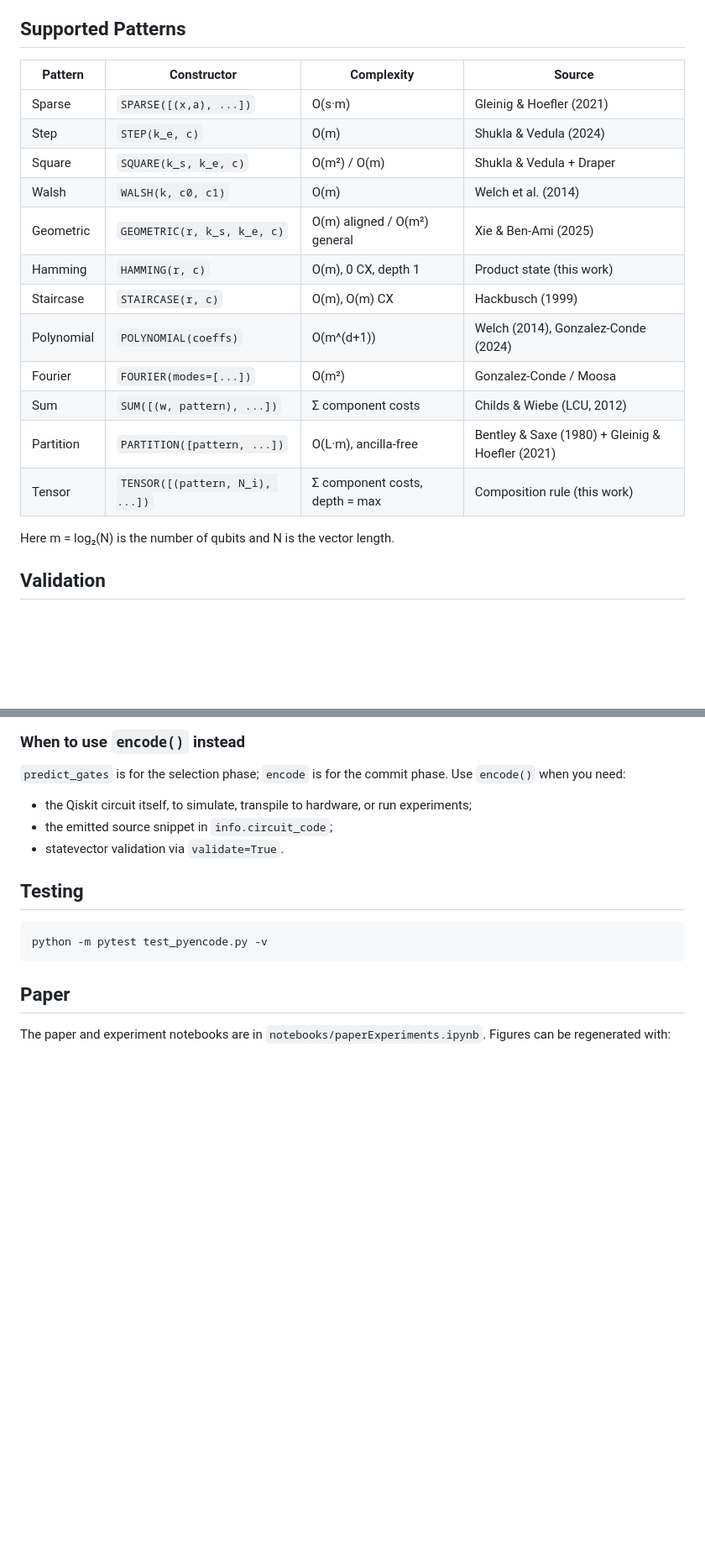
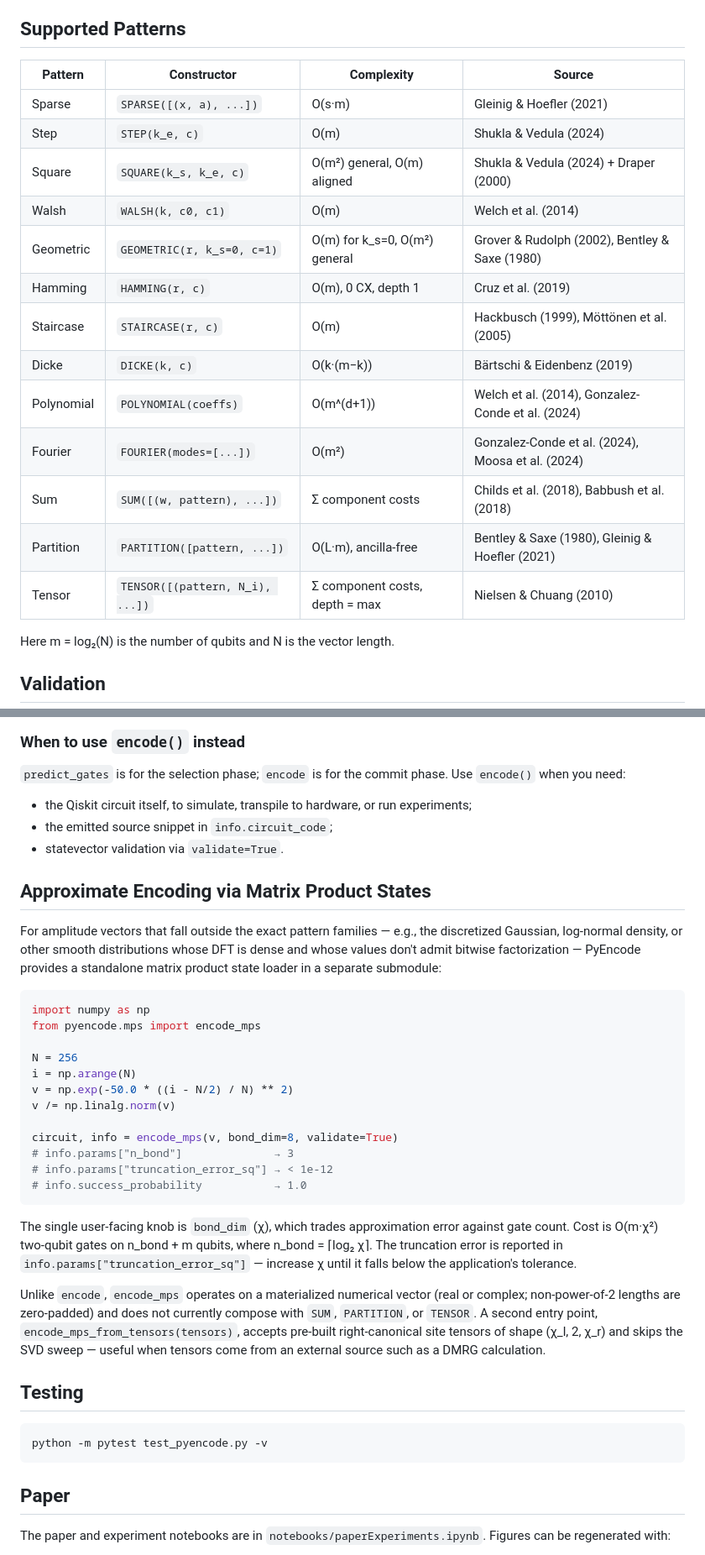
Before and after one commit to UW-ERSL/PyEncode, a Markdown page: README.md, 2 parts joined by grey strips. Shown at 84% size. Rendered like a GitHub page; blank space fills up the shorter version.

````diff
--- a/README.md
+++ b/README.md
@@ -74,20 +82,21 @@ statevector-validated amplitude vector.
 
 ## Supported Patterns
 
-| Pattern    | Constructor                    | Complexity         | Source                       |
-|------------|--------------------------------|--------------------|------------------------------|
-| Sparse     | `SPARSE([(x,a), ...])`        | O(s·m)             | Gleinig & Hoefler (2021)     |
-| Step       | `STEP(k_e, c)`                | O(m)               | Shukla & Vedula (2024)       |
-| Square     | `SQUARE(k_s, k_e, c)`           | O(m²) / O(m)       | Shukla & Vedula + Draper     |
-| Walsh      | `WALSH(k, c0, c1)`      | O(m)               | Welch et al. (2014)          |
-| Geometric  | `GEOMETRIC(r, k_s, k_e, c)`   | O(m) aligned / O(m²) general | Xie & Ben-Ami (2025) |
-| Hamming    | `HAMMING(r, c)`              | O(m), 0 CX, depth 1| Product state (this work)    |
-| Staircase  | `STAIRCASE(r, c)`             | O(m), O(m) CX      | Hackbusch (1999)             |
-| Polynomial | `POLYNOMIAL(coeffs)`          | O(m^(d+1))         | Welch (2014), Gonzalez-Conde (2024) |
-| Fourier    | `FOURIER(modes=[...])`        | O(m²)              | Gonzalez-Conde / Moosa       |
-| Sum        | `SUM([(w, pattern), ...])`  | Σ component costs  | Childs & Wiebe (LCU, 2012)   |
-| Partition  | `PARTITION([pattern, ...])` | O(L·m), ancilla-free | Bentley & Saxe (1980) + Gleinig & Hoefler (2021) |
-| Tensor     | `TENSOR([(pattern, N_i), ...])` | Σ component costs, depth = max | Composition rule (this work) |
+| Pattern    | Constructor                       | Complexity                      | Source                              |
+|------------|-----------------------------------|---------------------------------|-------------------------------------|
+| Sparse     | `SPARSE([(x, a), ...])`           | O(s·m)                          | Gleinig & Hoefler (2021)            |
+| Step       | `STEP(k_e, c)`                    | O(m)                            | Shukla & Vedula (2024)              |
+| Square     | `SQUARE(k_s, k_e, c)`             | O(m²) general, O(m) aligned     | Shukla & Vedula (2024) + Draper (2000) |
+| Walsh      | `WALSH(k, c0, c1)`                | O(m)                            | Welch et al. (2014)                 |
+| Geometric  | `GEOMETRIC(r, k_s=0, c=1)`        | O(m) for k_s=0, O(m²) general   | Grover & Rudolph (2002), Bentley & Saxe (1980) |
+| Hamming    | `HAMMING(r, c)`                   | O(m), 0 CX, depth 1             | Cruz et al. (2019)                  |
+| Staircase  | `STAIRCASE(r, c)`                 | O(m)                            | Hackbusch (1999), Möttönen et al. (2005) |
+| Dicke      | `DICKE(k, c)`                     | O(k·(m−k))                      | Bärtschi & Eidenbenz (2019)         |
+| Polynomial | `POLYNOMIAL(coeffs)`              | O(m^(d+1))                      | Welch et al. (2014), Gonzalez-Conde et al. (2024) |
+| Fourier    | `FOURIER(modes=[...])`            | O(m²)                           | Gonzalez-Conde et al. (2024), Moosa et al. (2024) |
+| Sum        | `SUM([(w, pattern), ...])`        | Σ component costs               | Childs et al. (2018), Babbush et al. (2018) |
+| Partition  | `PARTITION([pattern, ...])`       | O(L·m), ancilla-free            | Bentley & Saxe (1980), Gleinig & Hoefler (2021) |
+| Tensor     | `TENSOR([(pattern, N_i), ...])`   | Σ component costs, depth = max  | Nielsen & Chuang (2010)             |
 
 Here m = log₂(N) is the number of qubits and N is the vector length.
 
@@ -220,6 +232,43 @@ phase. Use `encode()` when you need:
   experiments;
 - the emitted source snippet in `info.circuit_code`;
 - statevector validation via `validate=True`.
+
+## Approximate Encoding via Matrix Product States
+
+For amplitude vectors that fall outside the exact pattern families —
+e.g., the discretized Gaussian, log-normal density, or other smooth
+distributions whose DFT is dense and whose values don't admit bitwise
+factorization — PyEncode provides a standalone matrix product state
+loader in a separate submodule:
+
+```python
+import numpy as np
+from pyencode.mps import encode_mps
+
+N = 256
+i = np.arange(N)
+v = np.exp(-50.0 * ((i - N/2) / N) ** 2)
+v /= np.linalg.norm(v)
+
+circuit, info = encode_mps(v, bond_dim=8, validate=True)
+# info.params["n_bond"]              → 3
+# info.params["truncation_error_sq"] → < 1e-12
+# info.success_probability           → 1.0
+```
+
+The single user-facing knob is `bond_dim` (χ), which trades approximation
+error against gate count. Cost is O(m·χ²) two-qubit gates on n_bond + m
+qubits, where n_bond = ⌈log₂ χ⌉. The truncation error is reported in
+`info.params["truncation_error_sq"]` — increase χ until it falls below
+the application's tolerance.
+
+Unlike `encode`, `encode_mps` operates on a materialized numerical vector
+(real or complex; non-power-of-2 lengths are zero-padded) and does not
+currently compose with `SUM`, `PARTITION`, or `TENSOR`. A second entry
+point, `encode_mps_from_tensors(tensors)`, accepts pre-built
+right-canonical site tensors of shape (χ_l, 2, χ_r) and skips the SVD
+sweep — useful when tensors come from an external source such as a DMRG
+calculation.
 
 ## Testing
 
````
Also changed, not shown: other parts of README.md (+17 -6 lines).
